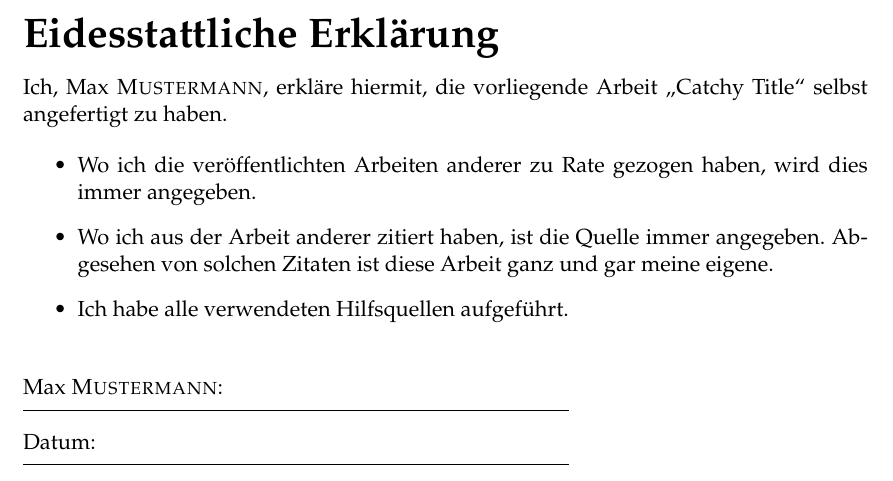
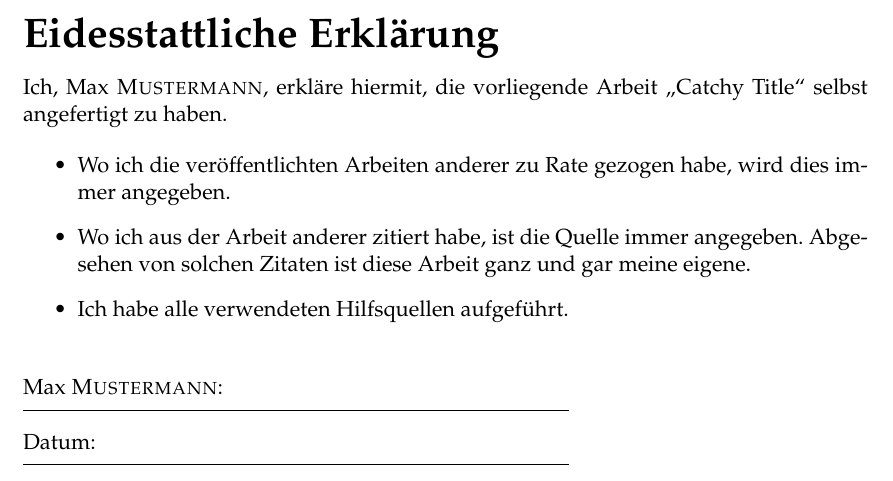
Before and after one commit to nilshoell/latex-template, a LaTeX thesis (main.tex, which reads Base/declaration.tex): part of page 2 of 15, cut so that both start at the same text. Compiled offline with pdfLaTeX.

Commit message:
fixed typo in declaration 🙄

```diff
--- a/Base/declaration.tex
+++ b/Base/declaration.tex
@@ -7,8 +7,8 @@
     \noindent Ich, \authorname, erkläre hiermit, die vorliegende Arbeit \enquote{\ttitle} selbst angefertigt zu haben.
 
     \begin{itemize}
-     \item Wo ich die veröffentlichten Arbeiten anderer zu Rate gezogen haben, wird dies immer angegeben.
-     \item Wo ich aus der Arbeit anderer zitiert haben, ist die Quelle immer angegeben. Abgesehen von solchen Zitaten ist diese Arbeit ganz und gar meine eigene.
+     \item Wo ich die veröffentlichten Arbeiten anderer zu Rate gezogen habe, wird dies immer angegeben.
+     \item Wo ich aus der Arbeit anderer zitiert habe, ist die Quelle immer angegeben. Abgesehen von solchen Zitaten ist diese Arbeit ganz und gar meine eigene.
      \item Ich habe alle verwendeten Hilfsquellen aufgeführt.\\
     \end{itemize}
 
```
